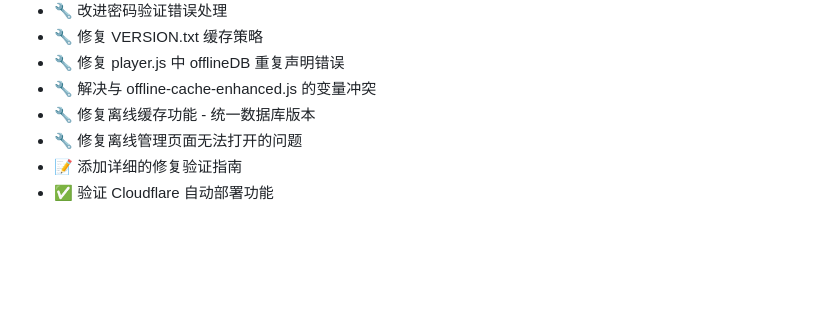
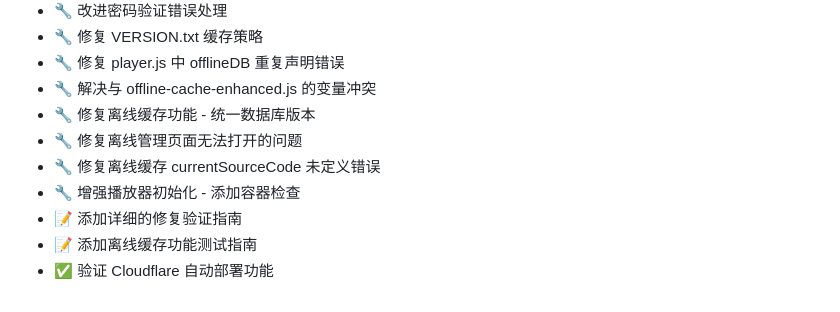
Before and after one commit to axioslog/LibreTV, a Markdown page: README.md, the part around the change. Rendered like a GitHub page; blank space fills up the shorter version.

Commit message:
更新文档 - 添加离线缓存和播放器初始化修复说明
- 更新 README.md 添加最新修复记录
- 更新 FIX_VERIFICATION_GUIDE.md 添加 Q6 和 Q7
- 记录 currentSourceCode 修复的技术细节
- 记录 ArtPlayer 初始化错误修复的技术细节

```diff
--- a/README.md
+++ b/README.md
@@ -189,5 +189,8 @@ LibreTV 仅作为视频搜索工具，不存储、上传或分发任何视频内
 - 🔧 解决与 offline-cache-enhanced.js 的变量冲突
 - 🔧 修复离线缓存功能 - 统一数据库版本
 - 🔧 修复离线管理页面无法打开的问题
+- 🔧 修复离线缓存 currentSourceCode 未定义错误
+- 🔧 增强播放器初始化 - 添加容器检查
 - 📝 添加详细的修复验证指南
+- 📝 添加离线缓存功能测试指南
 - ✅ 验证 Cloudflare 自动部署功能
```
Also changed, not shown: FIX_VERIFICATION_GUIDE.md (+32 -0 lines).
